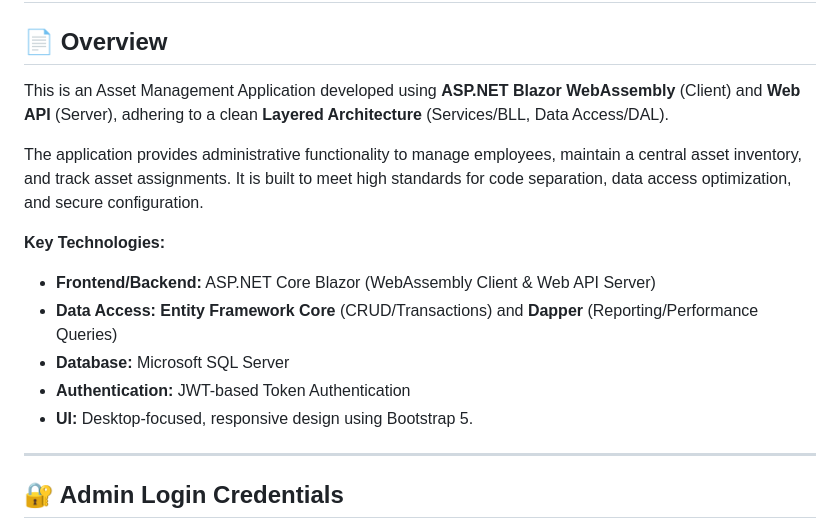
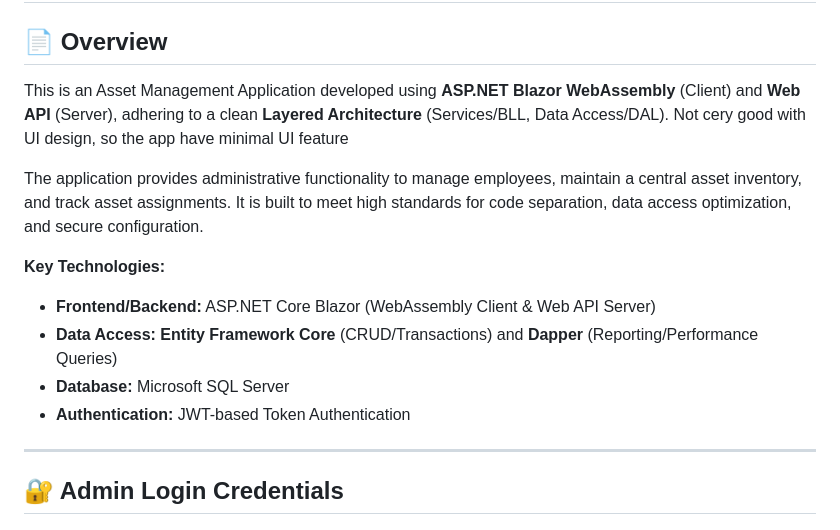
Before and after one commit to krishnan05/Asset-Management-Application, a Markdown page: README.md, the part around the change. Drawn GitHub-style.

```diff
--- a/README.md
+++ b/README.md
@@ -2,7 +2,7 @@
 
 ## 📄 Overview
 
-This is an Asset Management Application developed using **ASP.NET Blazor WebAssembly** (Client) and **Web API** (Server), adhering to a clean **Layered Architecture** (Services/BLL, Data Access/DAL).
+This is an Asset Management Application developed using **ASP.NET Blazor WebAssembly** (Client) and **Web API** (Server), adhering to a clean **Layered Architecture** (Services/BLL, Data Access/DAL). Not cery good with UI design, so the app have minimal UI feature
 
 The application provides administrative functionality to manage employees, maintain a central asset inventory, and track asset assignments. It is built to meet high standards for code separation, data access optimization, and secure configuration.
 
@@ -11,7 +11,7 @@ The application provides administrative functionality to manage employees, maint
 * **Data Access:** **Entity Framework Core** (CRUD/Transactions) and **Dapper** (Reporting/Performance Queries)
 * **Database:** Microsoft SQL Server
 * **Authentication:** JWT-based Token Authentication
-* **UI:** Desktop-focused, responsive design using Bootstrap 5.
+
 
 ---
 
```
